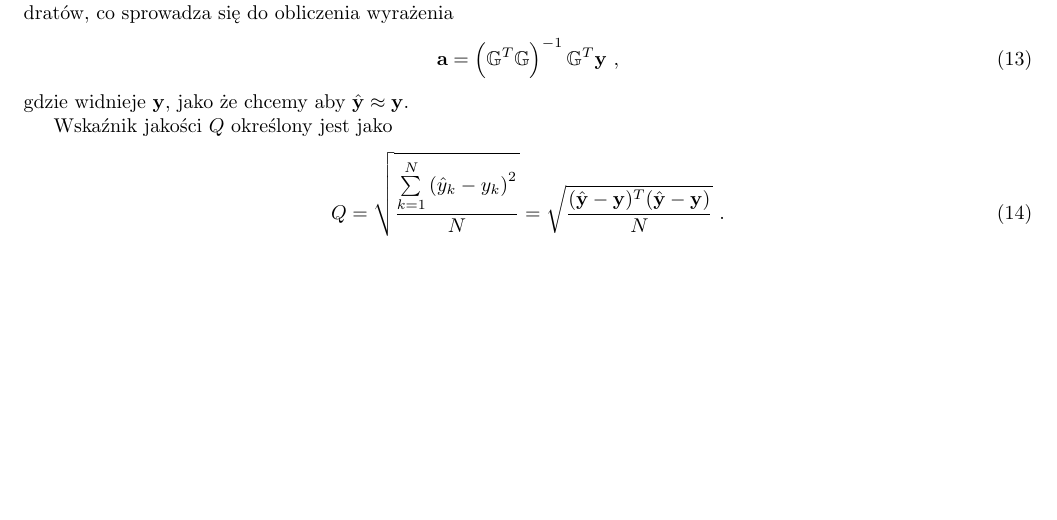
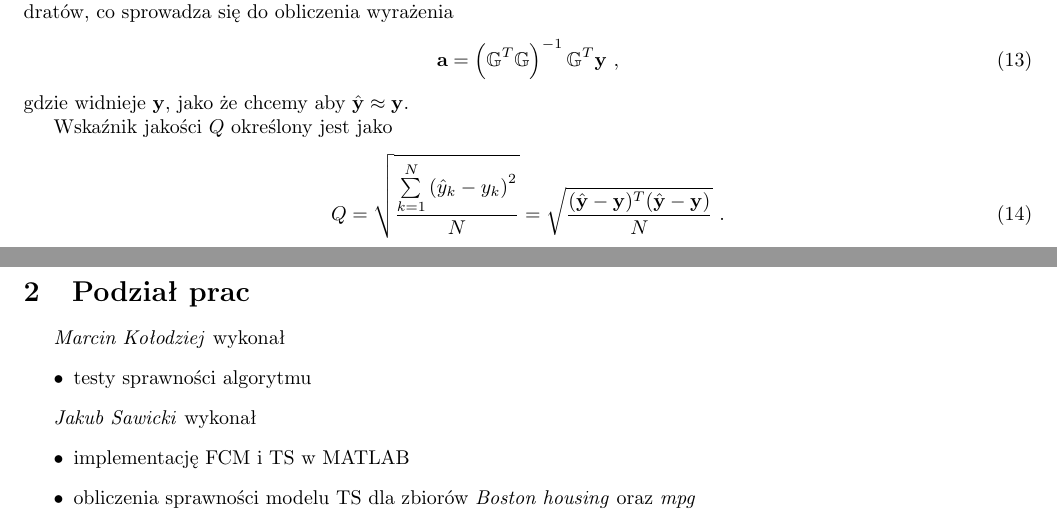
Before and after one commit to jswk/granular, a LaTeX document (docs/docs.tex): part of page 2 of 2 before the commit and two parts of pages 2 and 3 of 3 after it, the two joined at a grey line, cut so that both start at the same text, the shorter picture padded with empty space. Compiled offline with pdfLaTeX.

Commit message:
Dodany wstępny podział prac.
Trzeba to rozwinąć.

```diff
--- a/docs/docs.tex
+++ b/docs/docs.tex
@@ -195,7 +195,17 @@ Wskaźnik jakości $Q$ określony jest jako
 \end{equation}
 
 
+\section{Podział prac}
 
+\emph{Marcin Kołodziej} wykonał
+\begin{itemize}
+\item testy sprawności algorytmu
+\end{itemize}
 
+\emph{Jakub Sawicki} wykonał
+\begin{itemize}
+\item implementację FCM i~TS w~MATLAB
+\item obliczenia sprawności modelu TS dla zbiorów \emph{Boston housing} oraz \emph{mpg}
+\end{itemize}
 
 \end{document}
```
